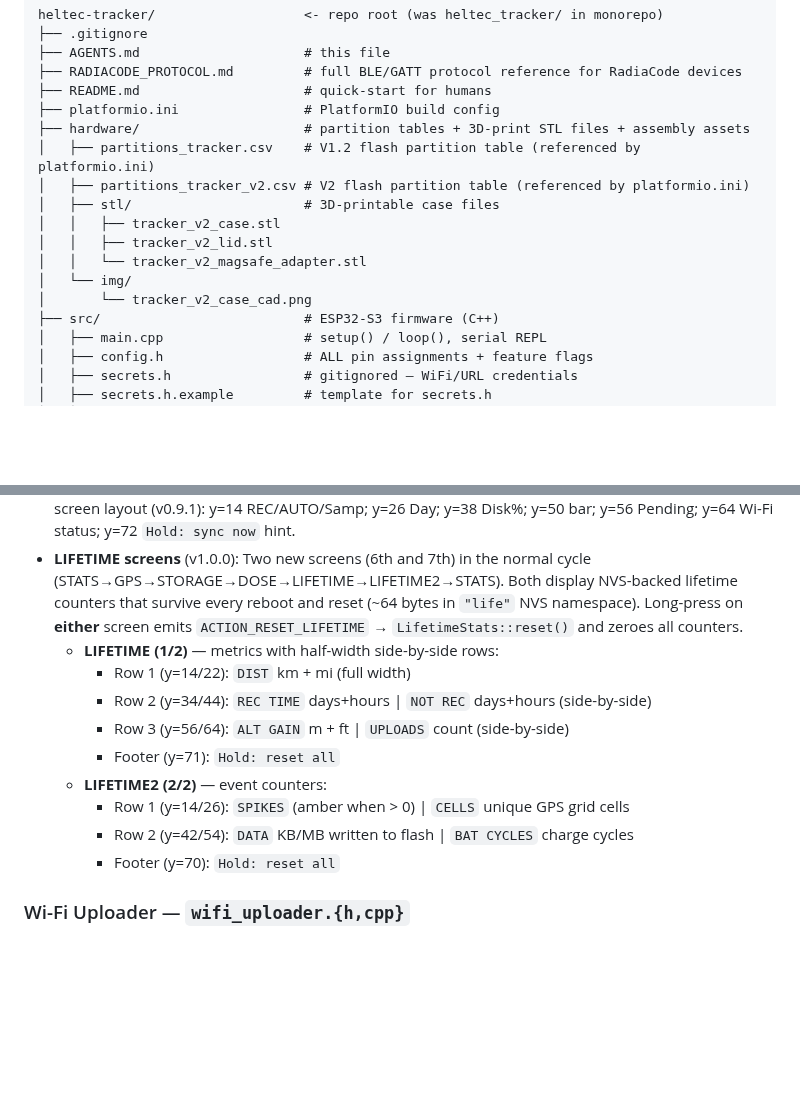
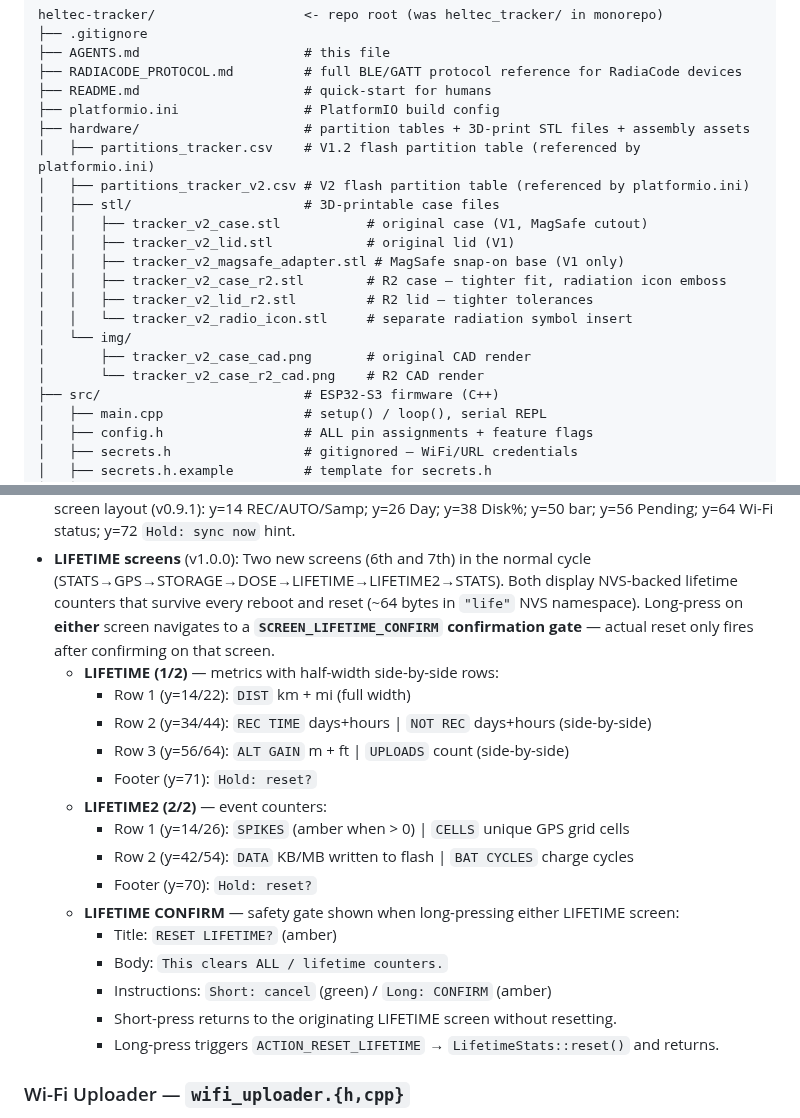
Before and after one commit to darkmatter2222/HELTEC-Wireless-Tracker-2.0-Rediacode-GPS-Recorder, a Markdown page: AGENTS.md, 2 parts joined by grey strips. Drawn GitHub-style; blank space fills up the shorter version.

Commit message:
feat(ui): lifetime reset confirmation screen + R2 STL files + CAD render

```diff
--- a/AGENTS.md
+++ b/AGENTS.md
@@ -63,11 +63,15 @@ heltec-tracker/                   <- repo root (was heltec_tracker/ in monorepo)
 │   ├── partitions_tracker.csv    # V1.2 flash partition table (referenced by platformio.ini)
 │   ├── partitions_tracker_v2.csv # V2 flash partition table (referenced by platformio.ini)
 │   ├── stl/                      # 3D-printable case files
-│   │   ├── tracker_v2_case.stl
-│   │   ├── tracker_v2_lid.stl
-│   │   └── tracker_v2_magsafe_adapter.stl
+│   │   ├── tracker_v2_case.stl           # original case (V1, MagSafe cutout)
+│   │   ├── tracker_v2_lid.stl            # original lid (V1)
+│   │   ├── tracker_v2_magsafe_adapter.stl # MagSafe snap-on base (V1 only)
+│   │   ├── tracker_v2_case_r2.stl        # R2 case — tighter fit, radiation icon emboss
+│   │   ├── tracker_v2_lid_r2.stl         # R2 lid — tighter tolerances
+│   │   └── tracker_v2_radio_icon.stl     # separate radiation symbol insert
 │   └── img/
-│       └── tracker_v2_case_cad.png
+│       ├── tracker_v2_case_cad.png       # original CAD render
+│       └── tracker_v2_case_r2_cad.png    # R2 CAD render
 ├── src/                          # ESP32-S3 firmware (C++)
 │   ├── main.cpp                  # setup() / loop(), serial REPL
 │   ├── config.h                  # ALL pin assignments + feature flags
@@ -380,17 +384,23 @@ namespace secrets {
 - **LIFETIME screens** (v1.0.0): Two new screens (6th and 7th) in the normal cycle
   (STATS→GPS→STORAGE→DOSE→LIFETIME→LIFETIME2→STATS).
   Both display NVS-backed lifetime counters that survive every reboot and reset (~64 bytes in
-  `"life"` NVS namespace). Long-press on **either** screen emits `ACTION_RESET_LIFETIME` →
-  `LifetimeStats::reset()` and zeroes all counters.
+  `"life"` NVS namespace). Long-press on **either** screen navigates to a **`SCREEN_LIFETIME_CONFIRM`
+  confirmation gate** — actual reset only fires after confirming on that screen.
   - **LIFETIME (1/2)** — metrics with half-width side-by-side rows:
     - Row 1 (y=14/22): `DIST` km + mi (full width)
     - Row 2 (y=34/44): `REC TIME` days+hours  |  `NOT REC` days+hours (side-by-side)
     - Row 3 (y=56/64): `ALT GAIN` m + ft  |  `UPLOADS` count (side-by-side)
-    - Footer (y=71): `Hold: reset all`
+    - Footer (y=71): `Hold: reset?`
   - **LIFETIME2 (2/2)** — event counters:
     - Row 1 (y=14/26): `SPIKES` (amber when > 0)  |  `CELLS` unique GPS grid cells
     - Row 2 (y=42/54): `DATA` KB/MB written to flash  |  `BAT CYCLES` charge cycles
-    - Footer (y=70): `Hold: reset all`
+    - Footer (y=70): `Hold: reset?`
+  - **LIFETIME CONFIRM** — safety gate shown when long-pressing either LIFETIME screen:
+    - Title: `RESET LIFETIME?` (amber)
+    - Body: `This clears ALL / lifetime counters.`
+    - Instructions: `Short: cancel` (green) / `Long: CONFIRM` (amber)
+    - Short-press returns to the originating LIFETIME screen without resetting.
+    - Long-press triggers `ACTION_RESET_LIFETIME` → `LifetimeStats::reset()` and returns.
 
 ### Wi-Fi Uploader — `wifi_uploader.{h,cpp}`
 
```
Also changed, not shown: README.md (+14 -2 lines), hardware/img/tracker_v2_case_r2_cad.png (added), 5 other files.
